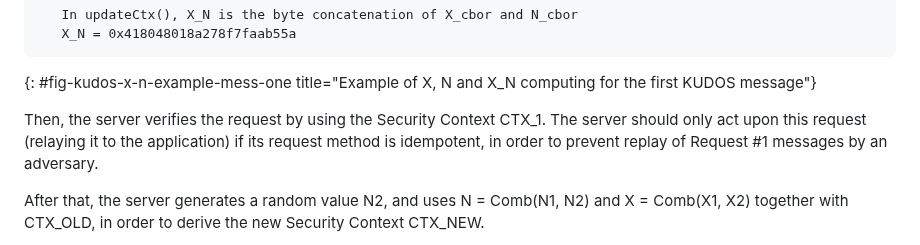
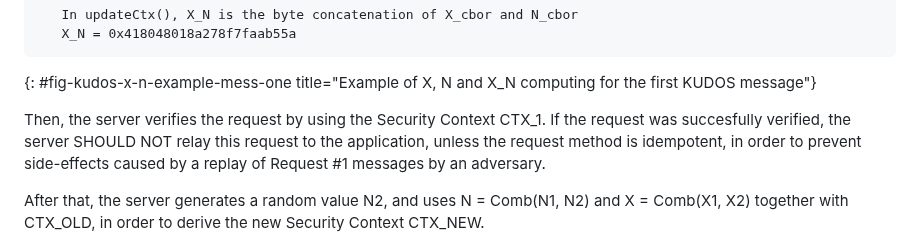
Before and after one commit to core-wg/oscore-key-update, a Markdown page: draft-ietf-core-oscore-key-update.md, the part around the change. Drawn GitHub-style.

Commit message:
Further updates

```diff
--- a/draft-ietf-core-oscore-key-update.md
+++ b/draft-ietf-core-oscore-key-update.md
@@ -445,7 +445,7 @@ Upon receiving the OSCORE request, the server retrieves the value N1 from the 'n
 ~~~~~~~~~~~~~~~~~~~~~~~
 {: #fig-kudos-x-n-example-mess-one title="Example of X, N and X_N computing for the first KUDOS message"}
 
-Then, the server verifies the request by using the Security Context CTX\_1. The server should only act upon this request (relaying it to the application) if its request method is idempotent, in order to prevent replay of Request #1 messages by an adversary.
+Then, the server verifies the request by using the Security Context CTX\_1. If the request was succesfully verified, the server SHOULD NOT relay this request to the application, unless the request method is idempotent, in order to prevent side-effects caused by a replay of Request #1 messages by an adversary.
 
 After that, the server generates a random value N2, and uses N = Comb(N1, N2) and X = Comb(X1, X2) together with CTX\_OLD, in order to derive the new Security Context CTX\_NEW.
 
```
